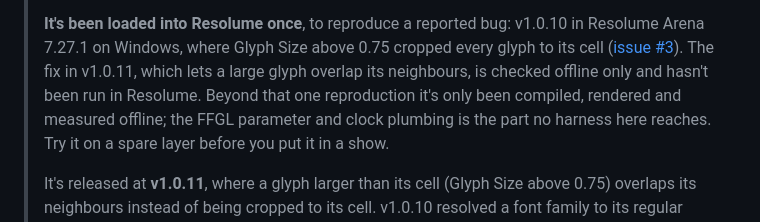
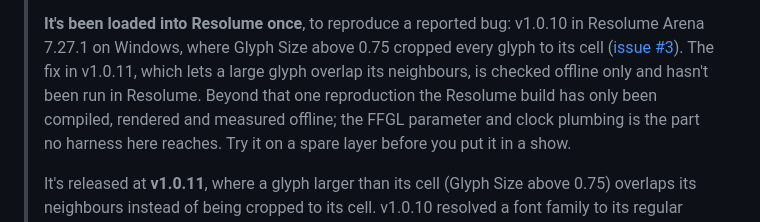
Before and after one commit to stoatworks-labs/downpour, a Markdown page: docs/USER-GUIDE.md, the part around the change. Rendered like a GitHub page.

```diff
--- a/docs/USER-GUIDE.md
+++ b/docs/USER-GUIDE.md
@@ -20,7 +20,7 @@ OpenFX plugin for Resolve, Vegas, Nuke and Natron.
 > Arena 7.27.1 on Windows, where Glyph Size above 0.75 cropped every glyph to its cell
 > ([issue #3](https://github.com/stoatworks-labs/downpour/issues/3)). The fix in v1.0.11, which lets a
 > large glyph overlap its neighbours, is checked offline only and hasn't been run in Resolume. Beyond
-> that one reproduction it's only been compiled, rendered and measured offline; the FFGL
+> that one reproduction the Resolume build has only been compiled, rendered and measured offline; the FFGL
 > parameter and clock plumbing is the part no harness here reaches. Try it on a spare layer before
 > you put it in a show.
 >
```
Also changed, not shown: README.md (+7 -5 lines).
